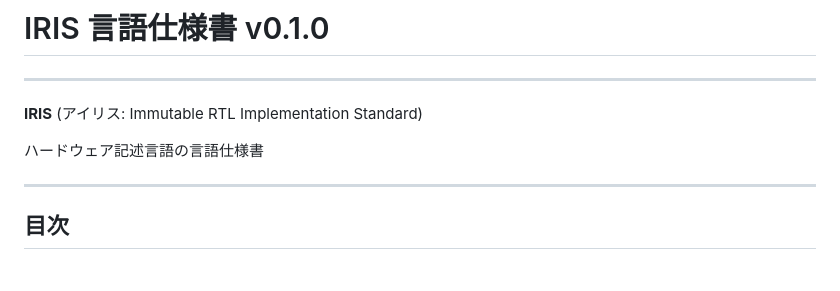
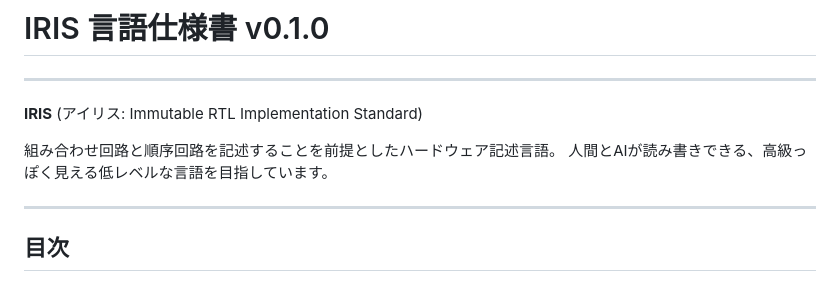
Before and after one commit to aquaxis/iris, a Markdown page: spec/iris_spec.md, the part around the change. GitHub-like rendering.

```diff
--- a/spec/iris_spec.md
+++ b/spec/iris_spec.md
@@ -4,7 +4,8 @@
 
 **IRIS** (アイリス: Immutable RTL Implementation Standard)
 
-ハードウェア記述言語の言語仕様書
+組み合わせ回路と順序回路を記述することを前提としたハードウェア記述言語。
+人間とAIが読み書きできる、高級っぽく見える低レベルな言語を目指しています。
 
 ---
 
```
Also changed, not shown: README.md (+3 -1 lines), spec/01_overview.md (+3 -1 lines).
